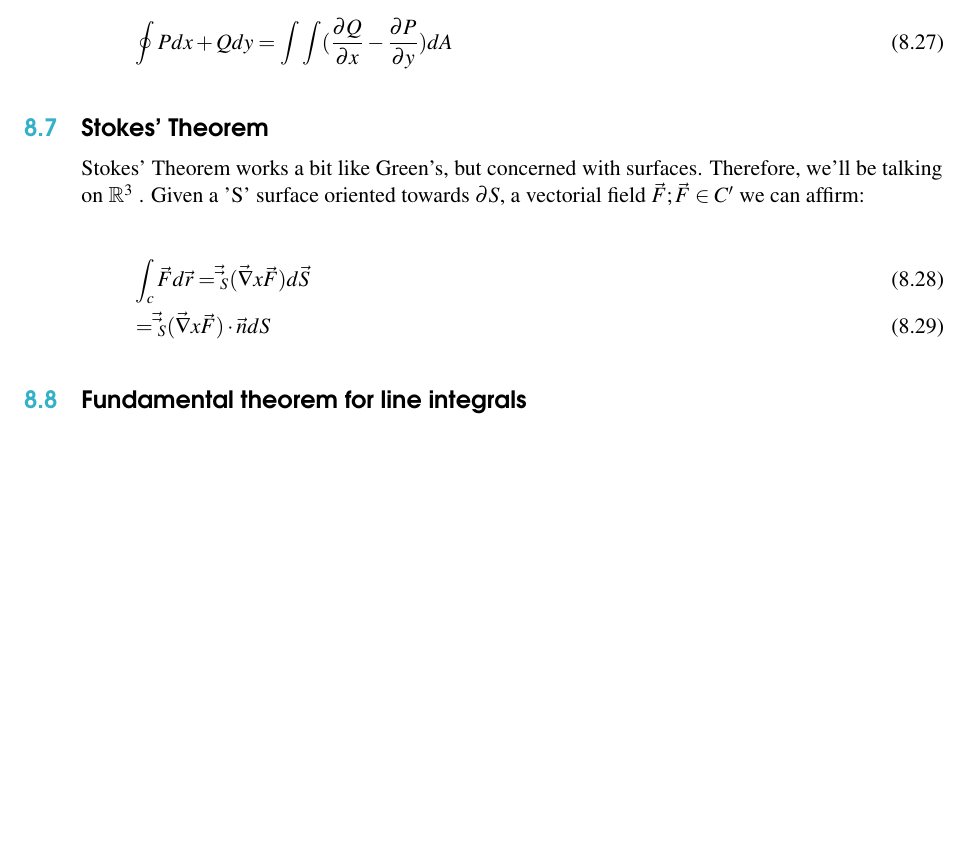
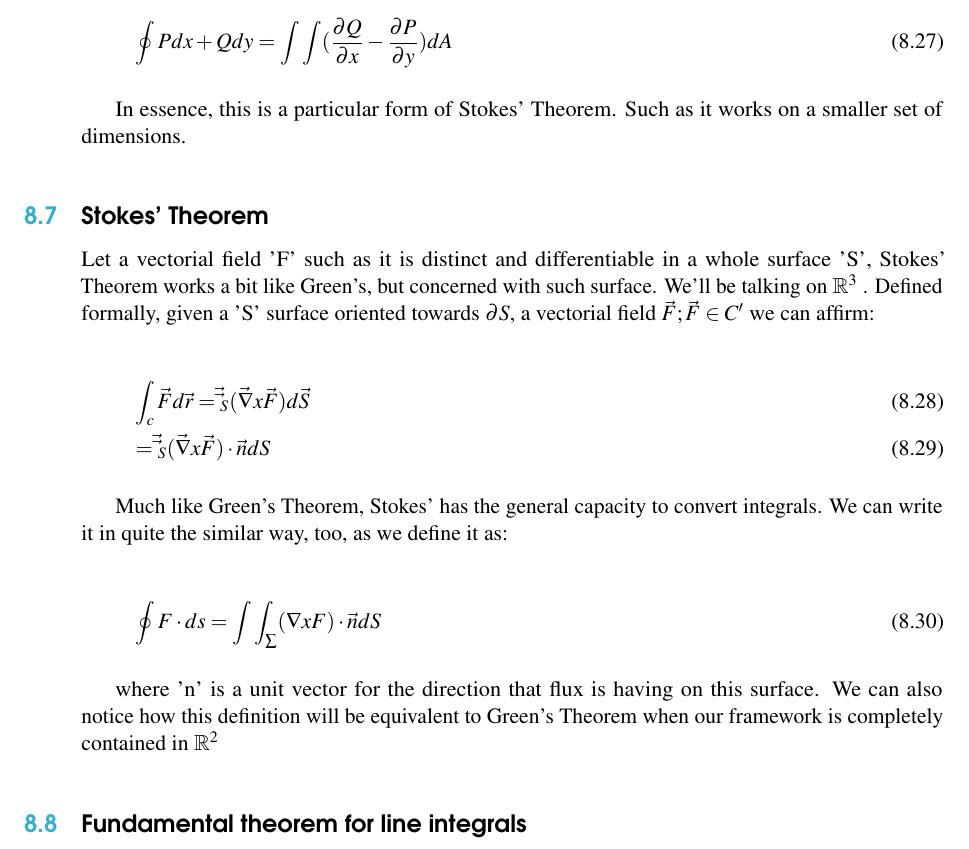
Before and after one commit to mews6/calc-iii, a LaTeX book (notes/src/main.tex): part of page 48 of 49, cut so that both start at the same text, the shorter picture padded with empty space. Compiled offline with pdfLaTeX.

Commit message:
add stokes

```diff
--- a/notes/src/main.tex
+++ b/notes/src/main.tex
@@ -1924,15 +1924,27 @@ And with an usual form, we can affirm as a rewrital of the former:
     \oint P dx + Q dy = \int\int (\frac{\partial Q}{\partial x} - \frac{\partial P}{\partial y}) dA
 \end{gather}
 
+In essence, this is a particular form of Stokes' Theorem. Such as it works on a smaller set of dimensions.
+
 \section{Stokes' Theorem}
 
-Stokes' Theorem works a bit like Green's, but concerned with surfaces. Therefore, we'll be talking on $\mathbb{R}^3$ .
-Given a 'S' surface oriented towards $\partial S$, a vectorial field $\vec{F} ; \vec{F} \in C'$ we can affirm:
+Let a vectorial field 'F' such as it is distinct and differentiable in a whole surface 'S', Stokes' Theorem works a bit like Green's, but concerned with such surface. We'll be talking on $\mathbb{R}^3$ .
+Defined formally, given a 'S' surface oriented towards $\partial S$, a vectorial field $\vec{F} ; \vec{F} \in C'$ we can affirm:
 
 \begin{gather}
     \int_c \vec{F} d\vec{r} = {\vec\vec}_S (\vec{\nabla} x \vec{F}) d\vec{S}\\
     = {\vec\vec}_S (\vec{\nabla} x \vec{F}) \cdot \vec{n} dS
 \end{gather}
+
+Much like Green's Theorem, Stokes' has the general capacity to convert
+integrals. We can write it in quite the similar way, too, as we define it as:
+
+\begin{gather}
+    \oint F \cdot ds = \int\int_{\sum} (\nabla x F) \cdot \vec{n} dS
+\end{gather}
+
+where 'n' is a unit vector for the direction that flux is having on this surface. We can also notice how
+this definition will be equivalent to Green's Theorem when our framework is completely contained in $\mathbb{R}^2$
 
 \section{Fundamental theorem for line integrals}
 
```
Also changed, not shown: 1 other file.
